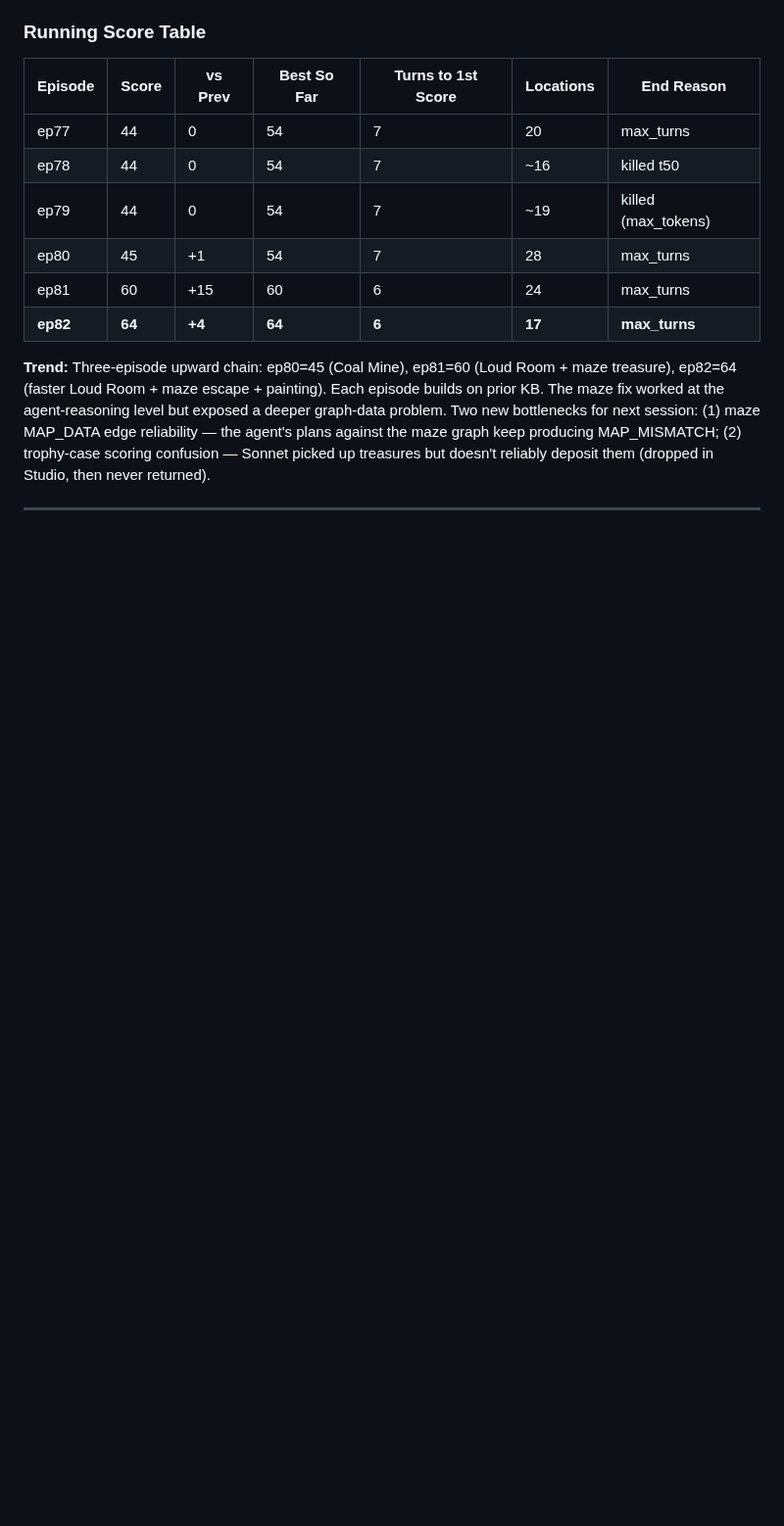
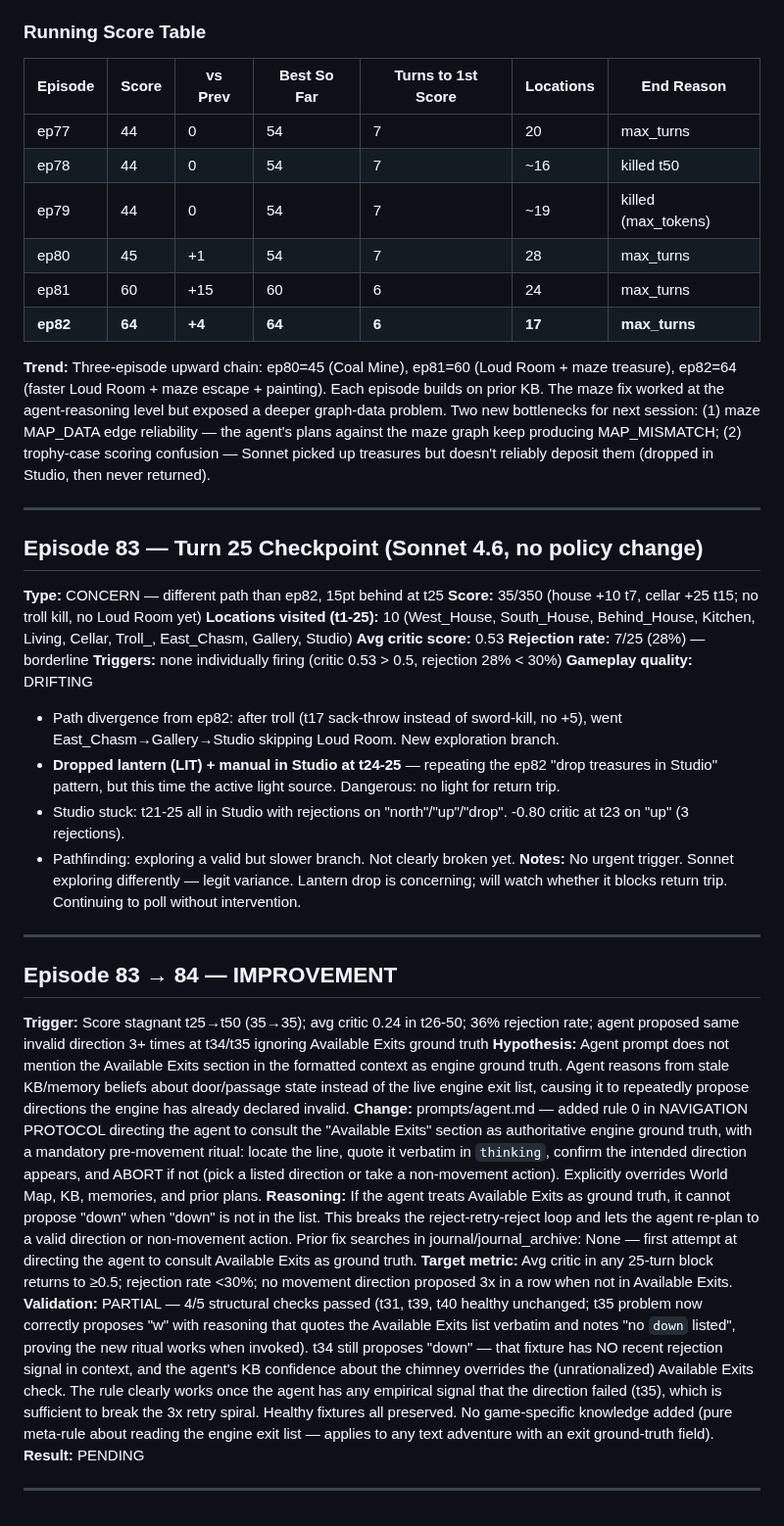
Before and after one commit to stickystyle/ZorkGPT2, a Markdown page: docs/orchestrator/journal.md, the part around the change. Shown at 98% size. GitHub-like rendering; blank space fills up the shorter version.

Commit message:
feat(orchestrator): ep83→84 — agent must consult Available Exits as engine ground truth

```diff
--- a/docs/orchestrator/journal.md
+++ b/docs/orchestrator/journal.md
@@ -852,3 +852,29 @@ The SOTA experiment has already justified itself: Sonnet solved the Mirror Room
 **Trend:** Three-episode upward chain: ep80=45 (Coal Mine), ep81=60 (Loud Room + maze treasure), ep82=64 (faster Loud Room + maze escape + painting). Each episode builds on prior KB. The maze fix worked at the agent-reasoning level but exposed a deeper graph-data problem. Two new bottlenecks for next session: (1) maze MAP_DATA edge reliability — the agent's plans against the maze graph keep producing MAP_MISMATCH; (2) trophy-case scoring confusion — Sonnet picked up treasures but doesn't reliably deposit them (dropped in Studio, then never returned).
 
 ---
+## Episode 83 — Turn 25 Checkpoint (Sonnet 4.6, no policy change)
+**Type:** CONCERN — different path than ep82, 15pt behind at t25
+**Score:** 35/350 (house +10 t7, cellar +25 t15; no troll kill, no Loud Room yet)
+**Locations visited (t1-25):** 10 (West_House, South_House, Behind_House, Kitchen, Living, Cellar, Troll_, East_Chasm, Gallery, Studio)
+**Avg critic score:** 0.53
+**Rejection rate:** 7/25 (28%) — borderline
+**Triggers:** none individually firing (critic 0.53 > 0.5, rejection 28% < 30%)
+**Gameplay quality:** DRIFTING
+  - Path divergence from ep82: after troll (t17 sack-throw instead of sword-kill, no +5), went East_Chasm→Gallery→Studio skipping Loud Room. New exploration branch.
+  - **Dropped lantern (LIT) + manual in Studio at t24-25** — repeating the ep82 "drop treasures in Studio" pattern, but this time the active light source. Dangerous: no light for return trip.
+  - Studio stuck: t21-25 all in Studio with rejections on "north"/"up"/"drop". -0.80 critic at t23 on "up" (3 rejections).
+  - Pathfinding: exploring a valid but slower branch. Not clearly broken yet.
+**Notes:** No urgent trigger. Sonnet exploring differently — legit variance. Lantern drop is concerning; will watch whether it blocks return trip. Continuing to poll without intervention.
+
+---
+
+## Episode 83 → 84 — IMPROVEMENT
+**Trigger:** Score stagnant t25→t50 (35→35); avg critic 0.24 in t26-50; 36% rejection rate; agent proposed same invalid direction 3+ times at t34/t35 ignoring Available Exits ground truth
+**Hypothesis:** Agent prompt does not mention the Available Exits section in the formatted context as engine ground truth. Agent reasons from stale KB/memory beliefs about door/passage state instead of the live engine exit list, causing it to repeatedly propose directions the engine has already declared invalid.
+**Change:** prompts/agent.md — added rule 0 in NAVIGATION PROTOCOL directing the agent to consult the "Available Exits" section as authoritative engine ground truth, with a mandatory pre-movement ritual: locate the line, quote it verbatim in `thinking`, confirm the intended direction appears, and ABORT if not (pick a listed direction or take a non-movement action). Explicitly overrides World Map, KB, memories, and prior plans.
+**Reasoning:** If the agent treats Available Exits as ground truth, it cannot propose "down" when "down" is not in the list. This breaks the reject-retry-reject loop and lets the agent re-plan to a valid direction or non-movement action. Prior fix searches in journal/journal_archive: None — first attempt at directing the agent to consult Available Exits as ground truth.
+**Target metric:** Avg critic in any 25-turn block returns to ≥0.5; rejection rate <30%; no movement direction proposed 3x in a row when not in Available Exits.
+**Validation:** PARTIAL — 4/5 structural checks passed (t31, t39, t40 healthy unchanged; t35 problem now correctly proposes "w" with reasoning that quotes the Available Exits list verbatim and notes "no `down` listed", proving the new ritual works when invoked). t34 still proposes "down" — that fixture has NO recent rejection signal in context, and the agent's KB confidence about the chimney overrides the (unrationalized) Available Exits check. The rule clearly works once the agent has any empirical signal that the direction failed (t35), which is sufficient to break the 3x retry spiral. Healthy fixtures all preserved. No game-specific knowledge added (pure meta-rule about reading the engine exit list — applies to any text adventure with an exit ground-truth field).
+**Result:** PENDING
+
+---
```
Also changed, not shown: prompts/agent.md (+9 -0 lines).
